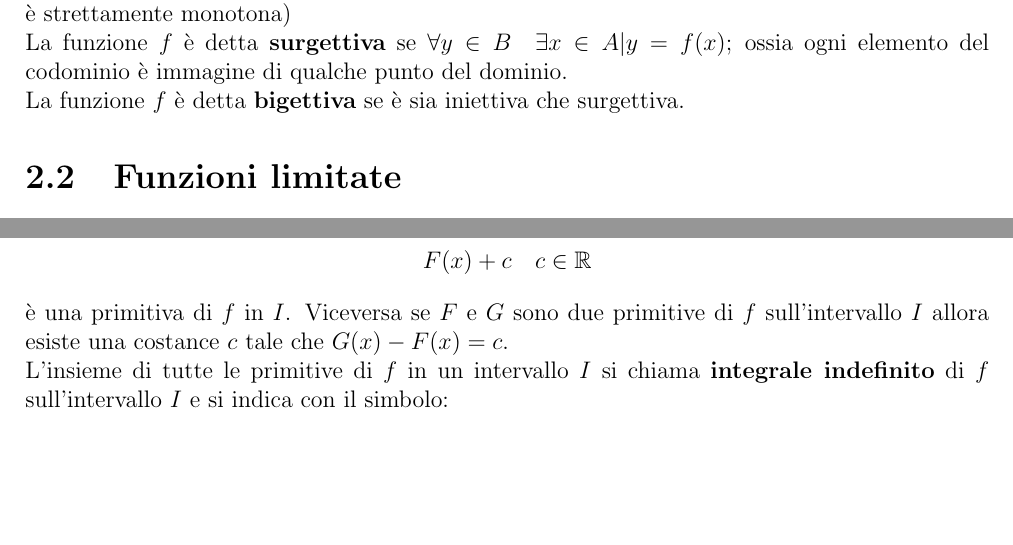
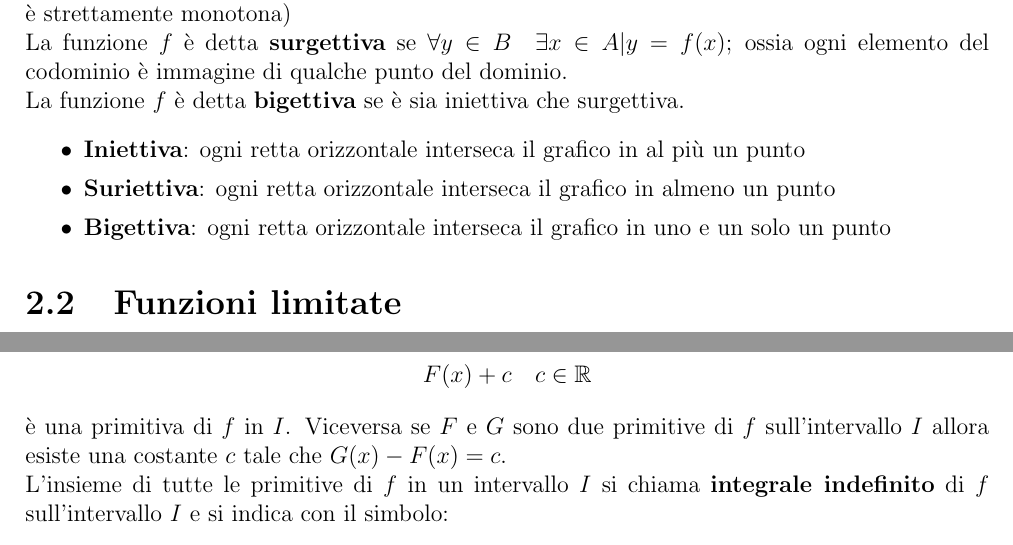
Before and after one commit to GekkeijuITA/CALCULUS-I, a LaTeX document (Riassunto.tex): two parts of pages 6 and 15 of 16, joined at a grey line, cut so that both start at the same text, the shorter picture padded with empty space. Compiled offline with pdfLaTeX.

Commit message:
Alcune modifiche e aggiunte

```diff
--- a/Riassunto.tex
+++ b/Riassunto.tex
@@ -77,6 +77,11 @@
     Una funzione $f: A \rightarrow B$ è detta \textbf{iniettiva} se $\forall x_{1},x_{2} \quad x_{1}\neq x_{2}$ di $A$ risulta che $f(x_{1})\neq f(x_{2})$, ossia se punti distinti hanno immagini distinte. (E' iniettiva se la funzione è continua e solo se è strettamente monotona)\\
     La funzione $f$ è detta \textbf{surgettiva} se $\forall y \in B \quad \exists x \in A | y=f(x)$; ossia ogni elemento del codominio è immagine di qualche punto del dominio.\\
     La funzione $f$ è detta \textbf{bigettiva} se è sia iniettiva che surgettiva.
+    \begin{itemize}
+        \item \textbf{Iniettiva}: ogni retta orizzontale interseca il grafico in al più un punto
+        \item \textbf{Suriettiva}: ogni retta orizzontale interseca il grafico in almeno un punto
+        \item \textbf{Bigettiva}: ogni retta orizzontale interseca il grafico in uno e un solo un punto
+    \end{itemize}
     \section{Funzioni limitate}
     Una funzione $f$ si dice \textbf{limitata superiormente} se l'immagine è limitata superiormente cioè $\exists M \in \mathbb{R} | \forall x \in A \quad f(x)\leq M$\\
     Una funzione $f$ si dice \textbf{limitata inferiormente} se l'immagine è limitata inferiormente cioè $\exists m \in \mathbb{R} | \forall x \in A \quad f(x)\geq m$\\
@@ -427,7 +432,7 @@
     \begin{equation*}
         F(x)+c \quad c\in \mathbb{R}
     \end{equation*}
-    è una primitiva di $f$ in $I$. Viceversa se $F$ e $G$ sono due primitive di $f$ sull'intervallo $I$ allora esiste una costance $c$ tale che $G(x)-F(x)=c$.\\
+    è una primitiva di $f$ in $I$. Viceversa se $F$ e $G$ sono due primitive di $f$ sull'intervallo $I$ allora esiste una costante $c$ tale che $G(x)-F(x)=c$.\\
     L'insieme di tutte le primitive di $f$ in un intervallo $I$ si chiama \textbf{integrale indefinito} di $f$ sull'intervallo $I$ e si indica con il simbolo:
     \begin{equation*}
         \int f(x)dx
```
Also changed, not shown: Riassunto.pdf, Riassunto.tex (2 more changed lines).
